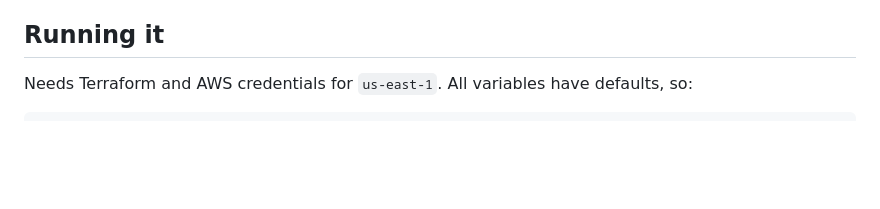
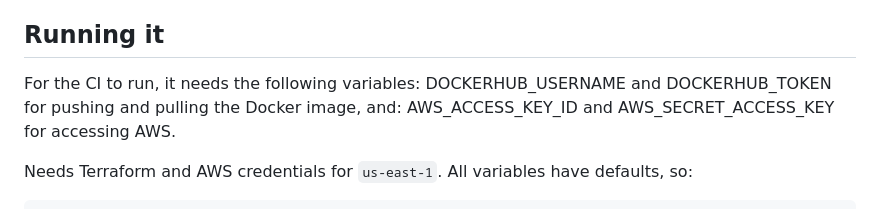
Before and after one commit to EladPress/cloudride-assignment, a Markdown page: README.md, the part around the change. Rendered like a GitHub page; blank space fills up the shorter version.

Commit message:
Added some docs

```diff
--- a/README.md
+++ b/README.md
@@ -55,6 +55,10 @@ the floor of 2.
 
 ## Running it
 
+For the CI to run, it needs the following variables:
+DOCKERHUB_USERNAME and DOCKERHUB_TOKEN for pushing and pulling the Docker image, and:
+AWS_ACCESS_KEY_ID and AWS_SECRET_ACCESS_KEY for accessing AWS.
+
 Needs Terraform and AWS credentials for `us-east-1`. All variables have defaults,
 so:
 
```
